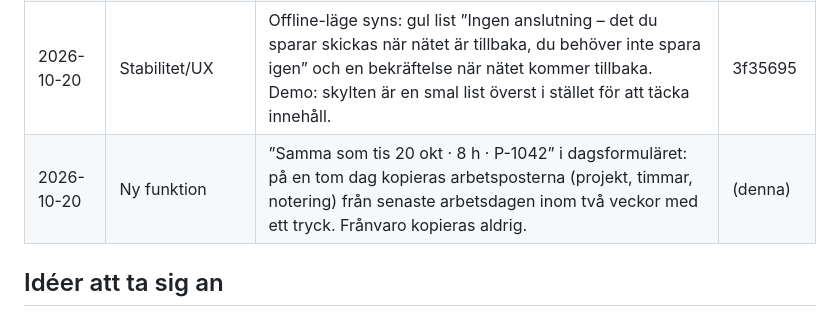
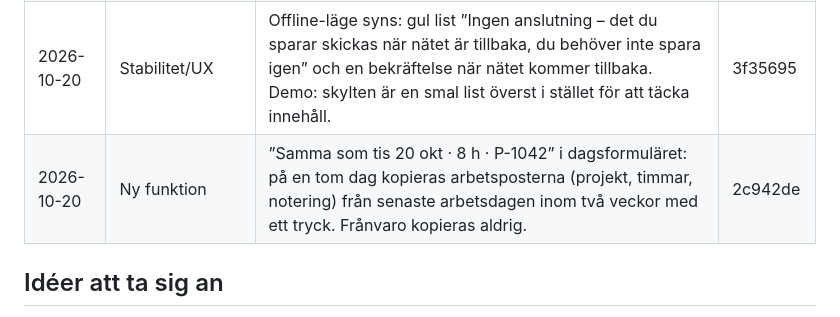
Before and after one commit to andymiftari/Bot, a Markdown page: SANDBOX-LOGG.md, the part around the change. Rendered like a GitHub page.

Commit message:
Logg: samma som förra dagen
Co-Authored-By: Claude Opus 5.5 <noreply@anthropic.com>
Claude-Session: https://claude.ai/code/session_01RUgzLPcAD2fcdD9gAbmXHu

```diff
--- a/SANDBOX-LOGG.md
+++ b/SANDBOX-LOGG.md
@@ -25,7 +25,7 @@ stoppas av artifaktens ram.
 | 2026-10-20 | Stabilitet | Tidsposter kunde försvinna: två snabba ändringar samma dag (eller en som väntar på segt nät) utgick från samma gamla lista och skrev över varandra – testat: före ”2,1”, efter ”2,3,1”. saveDay uppdaterar nu listan innan den väntar på databasen. Dessutom ignoreras dubbeltryck (samma knapp inom 400 ms), utom för bläddring och flikar. | f6a2e5b |
 | 2026-10-20 | Design | Månadskalendern på mobil: projektkoden klipptes till en bit av en bokstav i varje post och såg ut som skräptecken. Under 620 px visas bara timmarna, centrerat; färgen visar typ och hela posten syns i dagsvyn. | bb0f431 |
 | 2026-10-20 | Stabilitet/UX | Offline-läge syns: gul list ”Ingen anslutning – det du sparar skickas när nätet är tillbaka, du behöver inte spara igen” och en bekräftelse när nätet kommer tillbaka. Demo: skylten är en smal list överst i stället för att täcka innehåll. | 3f35695 |
-| 2026-10-20 | Ny funktion | ”Samma som tis 20 okt · 8 h · P-1042” i dagsformuläret: på en tom dag kopieras arbetsposterna (projekt, timmar, notering) från senaste arbetsdagen inom två veckor med ett tryck. Frånvaro kopieras aldrig. | (denna) |
+| 2026-10-20 | Ny funktion | ”Samma som tis 20 okt · 8 h · P-1042” i dagsformuläret: på en tom dag kopieras arbetsposterna (projekt, timmar, notering) från senaste arbetsdagen inom två veckor med ett tryck. Frånvaro kopieras aldrig. | 2c942de |
 
 ## Idéer att ta sig an
 
```
